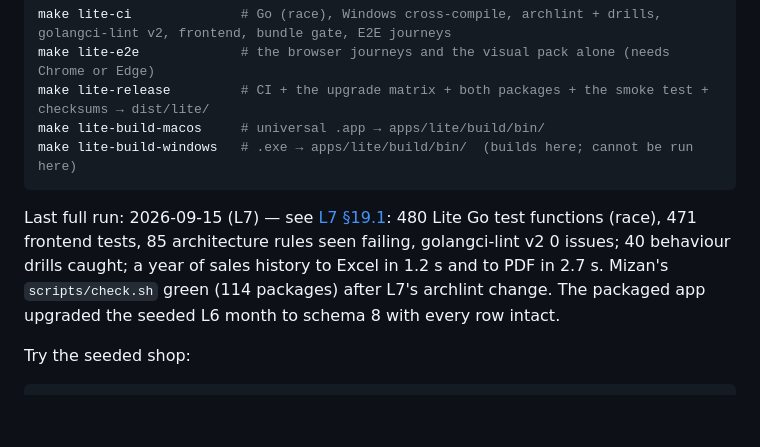
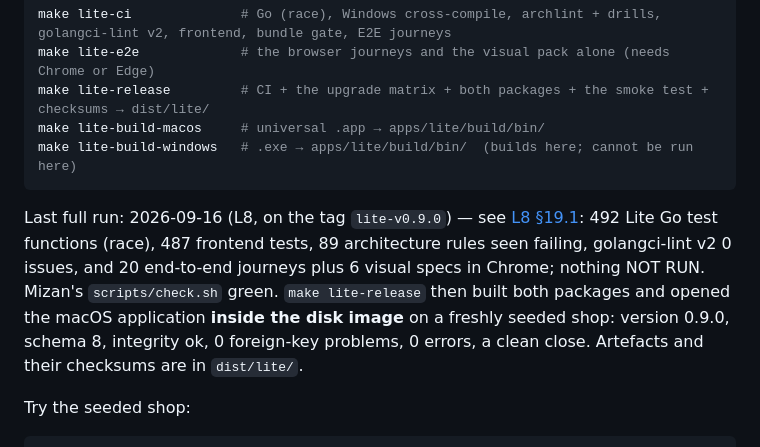
Before and after one commit to Rony-ZenAlden/Mizan-Lite, a Markdown page: docs/mizan_lite/PROGRESS.md, the part around the change. GitHub-like rendering; blank space fills up the shorter version.

Commit message:
Mizan Lite: the 0.9.0 release record
What the tagged run produced, with the artefacts' sizes and checksums, and R6 — the two
defects the first real release found in the release script itself. A release script is
code, and the first real release is its first honest test.

````diff
--- a/docs/mizan_lite/PROGRESS.md
+++ b/docs/mizan_lite/PROGRESS.md
@@ -39,10 +39,11 @@ make lite-build-macos     # universal .app → apps/lite/build/bin/
 make lite-build-windows   # .exe → apps/lite/build/bin/  (builds here; cannot be run here)
 ```
 
-Last full run: 2026-09-15 (L7) — see [L7 §19.1](phases/L7_HARDWARE_BACKUP.md): 480 Lite Go test functions (race), 471 frontend
-tests, 85 architecture rules seen failing, golangci-lint v2 0 issues; 40 behaviour drills caught; a year of sales history to
-Excel in 1.2 s and to PDF in 2.7 s. Mizan's `scripts/check.sh` green (114 packages) after L7's archlint change. The packaged app
-upgraded the seeded L6 month to schema 8 with every row intact.
+Last full run: 2026-09-16 (L8, on the tag `lite-v0.9.0`) — see [L8 §19.1](phases/L8_RELEASE.md): 492 Lite Go test functions
+(race), 487 frontend tests, 89 architecture rules seen failing, golangci-lint v2 0 issues, and 20 end-to-end journeys plus 6
+visual specs in Chrome; nothing NOT RUN. Mizan's `scripts/check.sh` green. `make lite-release` then built both packages and
+opened the macOS application **inside the disk image** on a freshly seeded shop: version 0.9.0, schema 8, integrity ok, 0
+foreign-key problems, 0 errors, a clean close. Artefacts and their checksums are in `dist/lite/`.
 
 Try the seeded shop:
 
````
Also changed, not shown: 1 other file.
